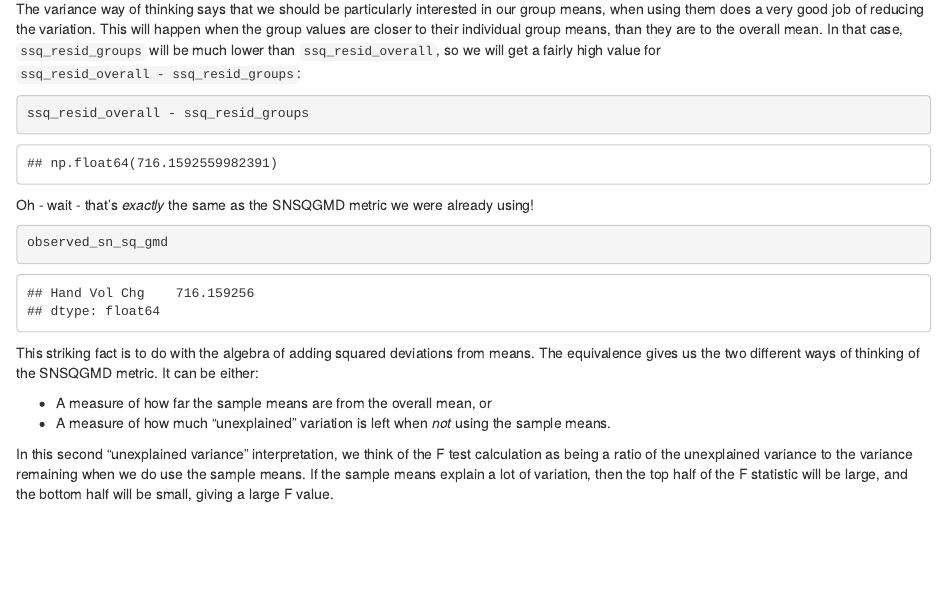
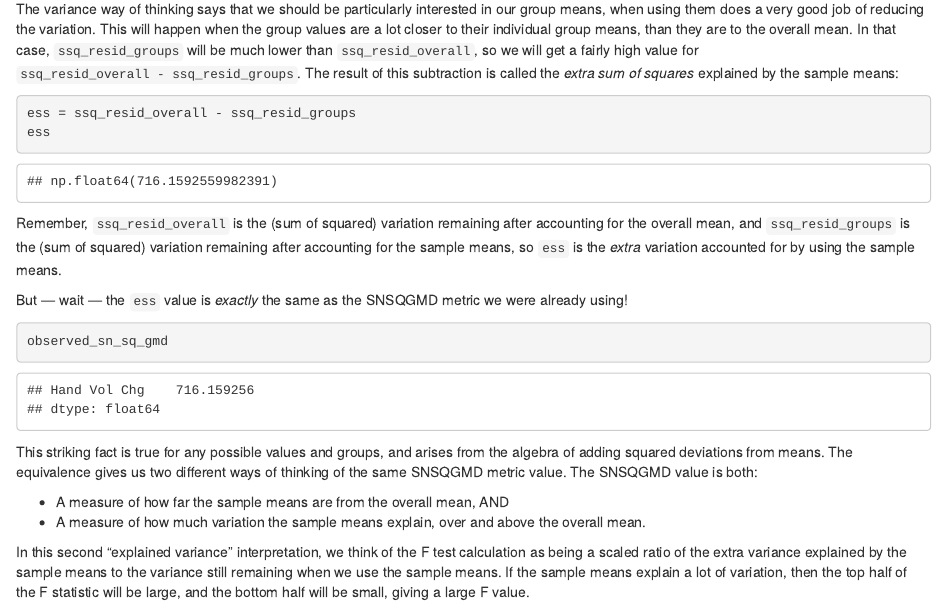
Before and after one commit to matthew-brett/some-tutorials, an R Markdown document (oneway/one_way_anova.Rmd): the page in a window 1100 px wide, from 10750 px down. Rendered offline with R 4.5, knitr and Pandoc, with nearby package versions.

Commit message:
Add extra sum of squares explanation.

````diff
--- a/oneway/one_way_anova.Rmd
+++ b/oneway/one_way_anova.Rmd
@@ -456,24 +456,41 @@ ssq_resid_overall = np.sum(resid_overall ** 2)
 ssq_resid_overall
 ```
 
-The variance way of thinking says that we should be particularly interested in our group means, when using them does a very good job of reducing the variation.  This will happen when the group values are closer to their individual group means, than they are to the overall mean.  In that case, `ssq_resid_groups` will be much lower than `ssq_resid_overall`, so we will get a fairly high value for `ssq_resid_overall - ssq_resid_groups`:
+The variance way of thinking says that we should be particularly interested in
+our group means, when using them does a very good job of reducing the
+variation.  This will happen when the group values are a lot closer to their
+individual group means, than they are to the overall mean.  In that case,
+`ssq_resid_groups` will be much lower than `ssq_resid_overall`, so we will get
+a fairly high value for `ssq_resid_overall - ssq_resid_groups`.  The result of
+this subtraction is called the *extra sum of squares* explained by the sample
+means:
 
 ```{python}
-ssq_resid_overall - ssq_resid_groups
+ess = ssq_resid_overall - ssq_resid_groups
+ess
 ```
 
-Oh - wait - that's *exactly* the same as the SNSQGMD metric we were already using!
+Remember, `ssq_resid_overall` is the (sum of squared) variation remaining after accounting for the overall mean, and `ssq_resid_groups` is the (sum of squared) variation remaining after accounting for the sample means, so `ess` is the *extra* variation accounted for by using the sample means.
+
+But — wait — the `ess` value is *exactly* the same as the SNSQGMD metric we
+were already using!
 
 ```{python}
 observed_sn_sq_gmd
 ```
 
-This striking fact is to do with the algebra of adding squared deviations from means.  The equivalence gives us the two different ways of thinking of the SNSQGMD metric.  It can be either:
+This striking fact is true for any possible values and groups, and arises from
+the algebra of adding squared deviations from means.  The equivalence gives us
+two different ways of thinking of the same SNSQGMD metric value.  The SNSQGMD
+value is both:
 
-* A measure of how far the sample means are from the overall mean, or
-* A measure of how much "unexplained" variation is left when *not* using
-  the sample means.
+* A measure of how far the sample means are from the overall mean, AND
+* A measure of how much variation the sample means explain, over and above the
+  overall mean.
 
-In this second "unexplained variance" interpretation, we think of the F test
-calculation as being a ratio of the unexplained variance to the variance
-remaining when we do use the sample means.  If the sample means explain a lot of variation, then the top half of the F statistic will be large, and the bottom half will be small, giving a large F value.
+In this second "explained variance" interpretation, we think of the F test
+calculation as being a scaled ratio of the extra variance explained by the
+sample means to the variance still remaining when we use the sample means.  If
+the sample means explain a lot of variation, then the top half of the F
+statistic will be large, and the bottom half will be small, giving a large F
+value.
````
Also changed, not shown: 1 other file.
